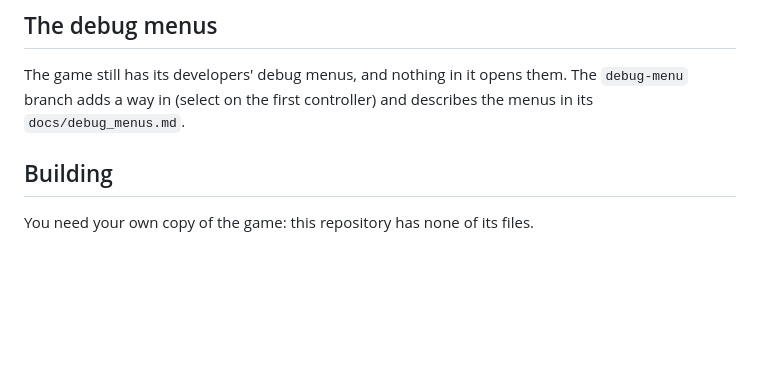
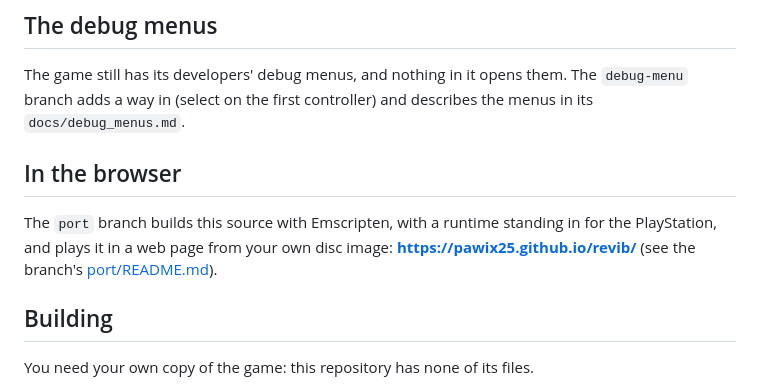
Before and after one commit to PawiX25/revib, a Markdown page: README.md, the part around the change. GitHub-like rendering; blank space fills up the shorter version.

Commit message:
README: the browser port

```diff
--- a/README.md
+++ b/README.md
@@ -36,6 +36,13 @@ behaved like GCC 2.95 (see [bin/README.md](bin/README.md)).
 The game still has its developers' debug menus, and nothing in it opens
 them. The `debug-menu` branch adds a way in (select on the first
 controller) and describes the menus in its `docs/debug_menus.md`.
+
+## In the browser
+
+The `port` branch builds this source with Emscripten, with a runtime
+standing in for the PlayStation, and plays it in a web page from your own
+disc image: **https://pawix25.github.io/revib/** (see the branch's
+[port/README.md](https://github.com/PawiX25/revib/blob/port/port/README.md)).
 
 ## Building
 
```
